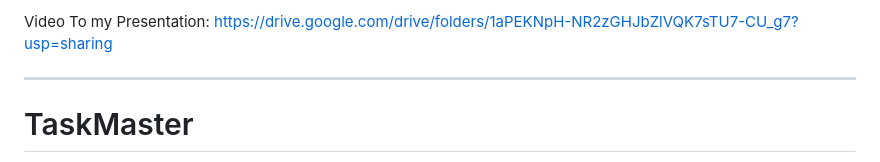
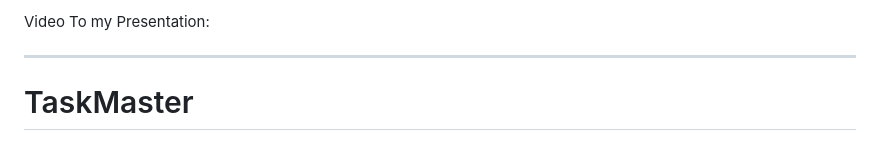
Before and after one commit to zeekajayi/task_master2, a Markdown page: README.md, the part around the change. Drawn GitHub-style.

```diff
--- a/README.md
+++ b/README.md
@@ -1,4 +1,4 @@
-Video To my Presentation: https://drive.google.com/drive/folders/1aPEKNpH-NR2zGHJbZlVQK7sTU7-CU_g7?usp=sharing
+Video To my Presentation:
 
 ---
 
```
